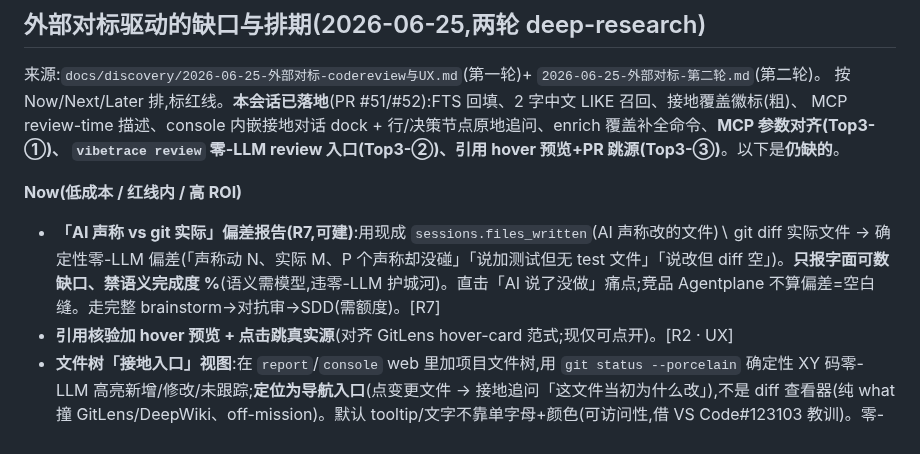
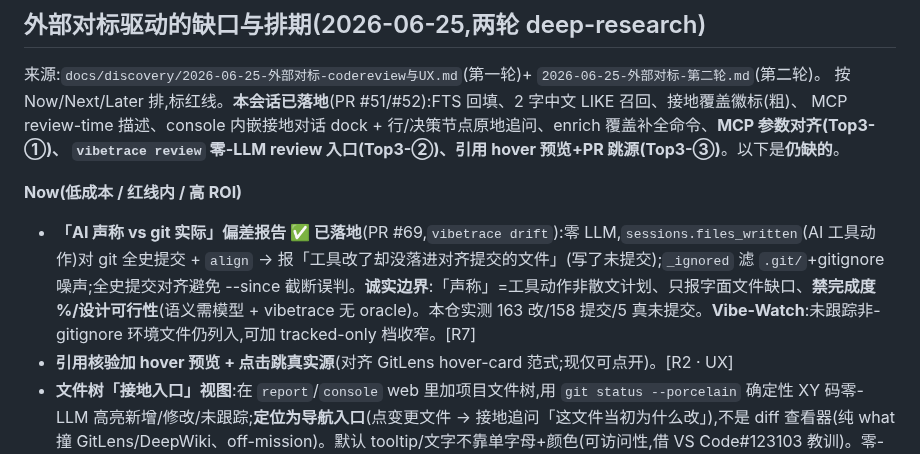
Before and after one commit to HUKAIR/CodeTalk, a Markdown page: ROADMAP.md, the part around the change. Rendered like a GitHub page.

Commit message:
docs(roadmap): 「AI 声称 vs git 实际」偏差报告标 ✅(vibetrace drift, PR #69)
Co-Authored-By: Claude Opus 4.8 (1M context) <noreply@anthropic.com>

```diff
--- a/ROADMAP.md
+++ b/ROADMAP.md
@@ -10,7 +10,7 @@ MCP review-time 描述、console 内嵌接地对话 dock + 行/决策节点原
 `vibetrace review` 零-LLM review 入口(Top3-②)、引用 hover 预览+PR 跳源(Top3-③)**。以下是**仍缺的**。
 
 **Now(低成本 / 红线内 / 高 ROI)**
-- **「AI 声称 vs git 实际」偏差报告(R7,可建)**:用现成 `sessions.files_written`(AI 声称改的文件)∖ git diff 实际文件 → 确定性零-LLM 偏差(「声称动 N、实际 M、P 个声称却没碰」「说加测试但无 test 文件」「说改但 diff 空」)。**只报字面可数缺口、禁语义完成度 %**(语义需模型,违零-LLM 护城河)。直击「AI 说了没做」痛点;竞品 Agentplane 不算偏差=空白缝。走完整 brainstorm→对抗审→SDD(需额度)。[R7]
+- **「AI 声称 vs git 实际」偏差报告 ✅ 已落地**(PR #69,`vibetrace drift`):零 LLM,`sessions.files_written`(AI 工具动作)对 git 全史提交 + `align` → 报「工具改了却没落进对齐提交的文件」(写了未提交);`_ignored` 滤 `.git/`+gitignore 噪声;全史提交对齐避免 --since 截断误判。**诚实边界**:「声称」=工具动作非散文计划、只报字面文件缺口、**禁完成度 %/设计可行性**(语义需模型 + vibetrace 无 oracle)。本仓实测 163 改/158 提交/5 真未提交。**Vibe-Watch**:未跟踪非-gitignore 环境文件仍列入,可加 tracked-only 档收窄。[R7]
 - **引用核验加 hover 预览 + 点击跳真实源**(对齐 GitLens hover-card 范式;现仅可点开)。[R2 · UX]
 - **文件树「接地入口」视图**:在 `report`/`console` web 里加项目文件树,用 `git status --porcelain` 确定性 XY 码零-LLM 高亮新增/修改/未跟踪;**定位为导航入口**(点变更文件 → 接地追问「这文件当初为什么改」),不是 diff 查看器(纯 what 撞 GitLens/DeepWiki、off-mission)。默认 tooltip/文字不靠单字母+颜色(可访问性,借 VS Code#123103 教训)。零-build 单文件 vanilla-JS,红线内。[R5 · UX]
 - **定位文案收窄**:复合护城河(零-LLM 确定性 + 逐字真实原话 + 自动挖掘非手写 + 本地);一句话「别人要你手写 why,vibetrace 自动从真实记录挖」。弃用泛「接地对抗幻觉」(已被 GitKraken/Context7/GitHub MCP 占用)。[R2 · 定位]
```
